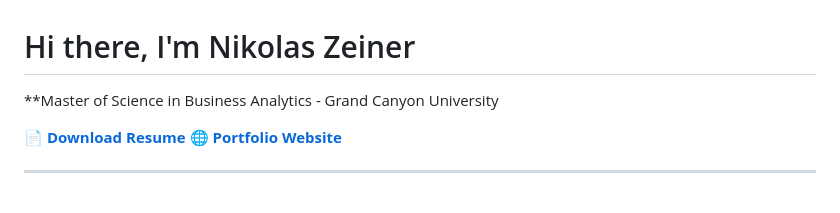
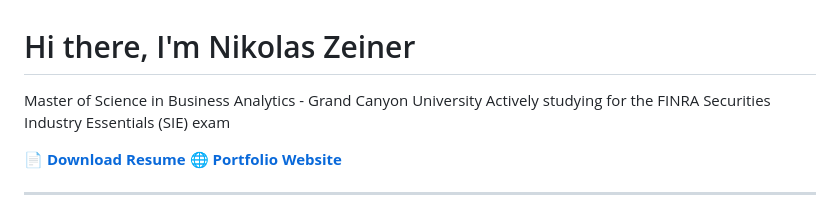
Before and after one commit to NikolasZeiner/NikolasZeiner, a Markdown page: README.md, the part around the change. GitHub-like rendering.

```diff
--- a/README.md
+++ b/README.md
@@ -1,6 +1,7 @@
 # Hi there, I'm Nikolas Zeiner
 
-**Master of Science in Business Analytics - Grand Canyon University
+Master of Science in Business Analytics - Grand Canyon University
+Actively studying for the FINRA Securities Industry Essentials (SIE) exam
 
 📄 **[Download Resume](https://raw.githubusercontent.com/NikolasZeiner/NikolasZeiner/main/Nikolas_Zeiner_Resume.pdf)**
 🌐 **[Portfolio Website](https://nikolaszeiner.github.io/NikolasZeiner/)**
```
